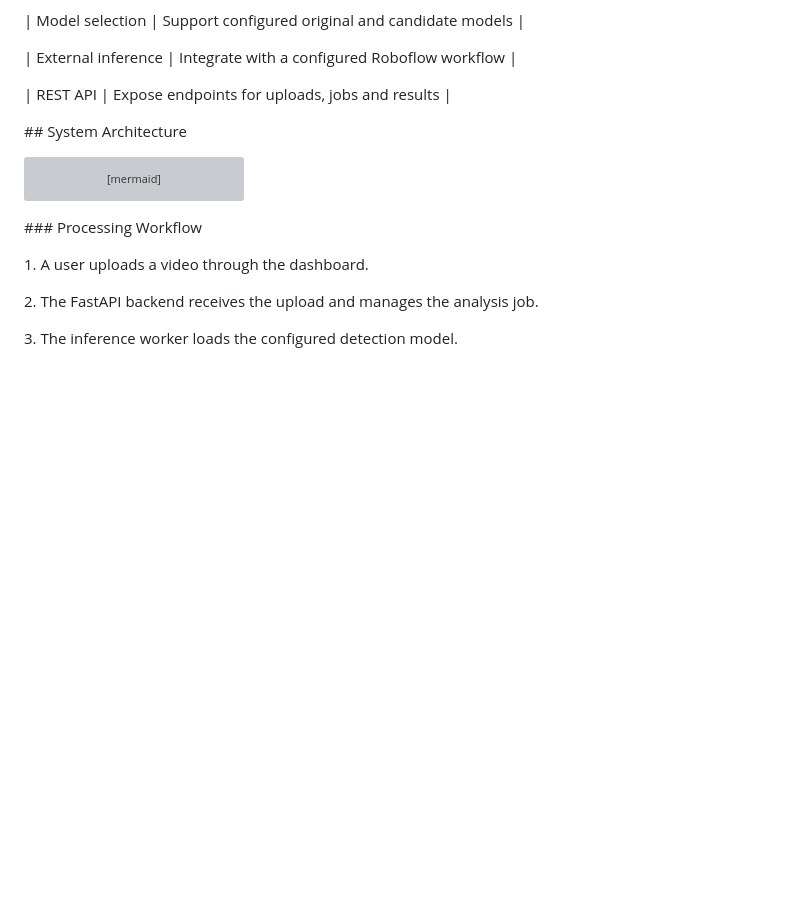
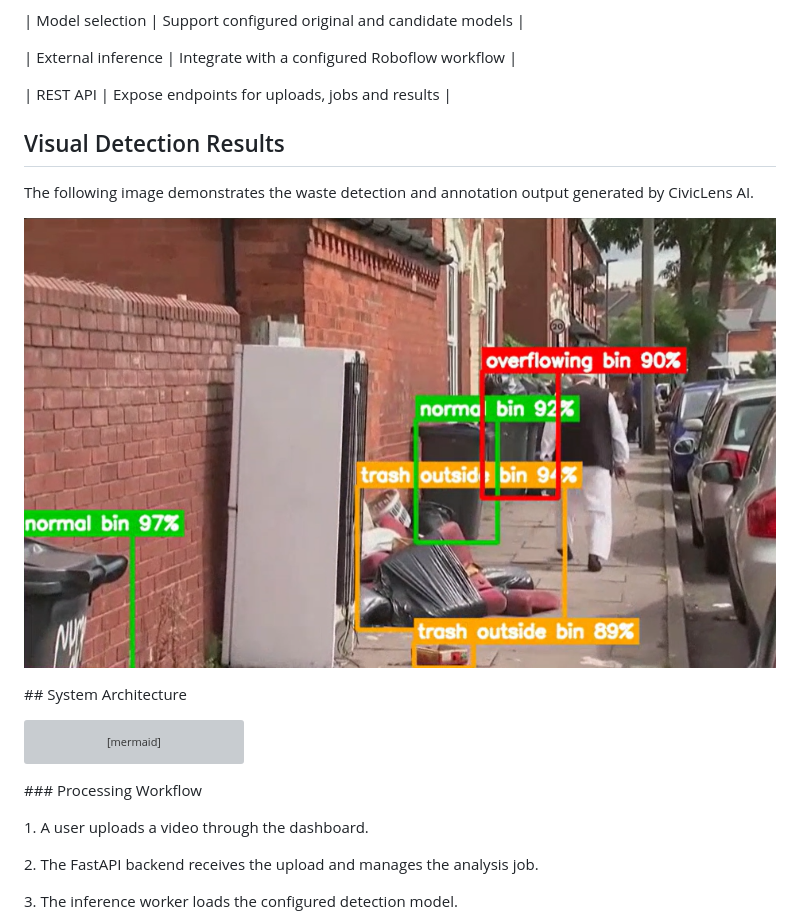
Before and after one commit to myogeswar65-cmd/civiclens-ai, a Markdown page: README.md, the part around one of its changes. GitHub-like rendering; pictures changed too: assets/annotated-detection.png (added); blank space fills up the shorter version; grey boxes are pictures that could not be loaded.

Commit message:
docs: add annotated detection output to README

```diff
--- a/README.md
+++ b/README.md
@@ -62,6 +62,11 @@ CivicLens AI explores how computer vision can assist waste-monitoring workflows
 
 | REST API            | Expose endpoints for uploads, jobs and results           |
 
+## Visual Detection Results
+
+The following image demonstrates the waste detection and annotation output generated by CivicLens AI.
+
+![CivicLens AI - Annotated Waste Detection](assets/annotated-detection.png)
 
 
 \## System Architecture
```
Also changed, not shown: other parts of README.md (+1 -1 lines).
